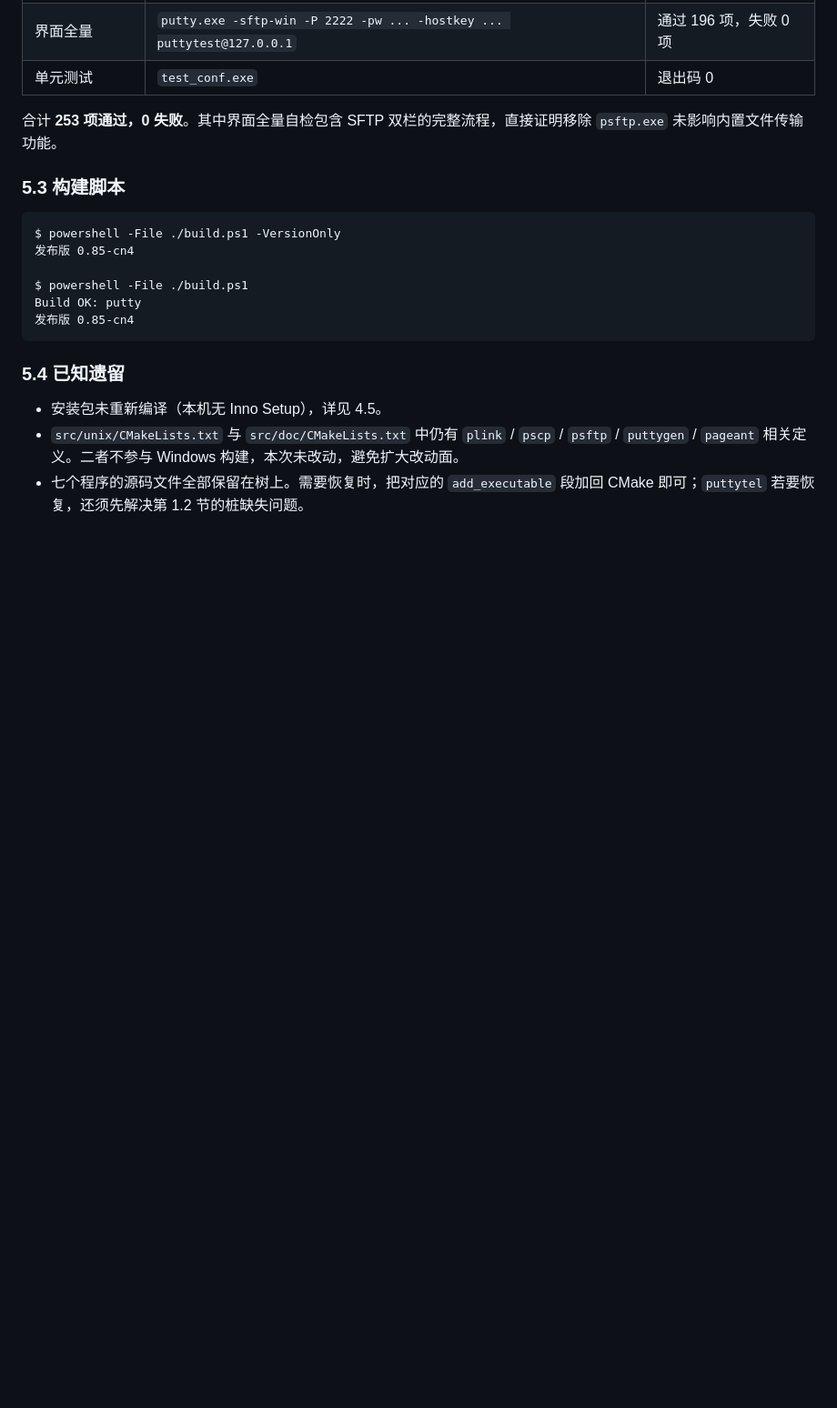
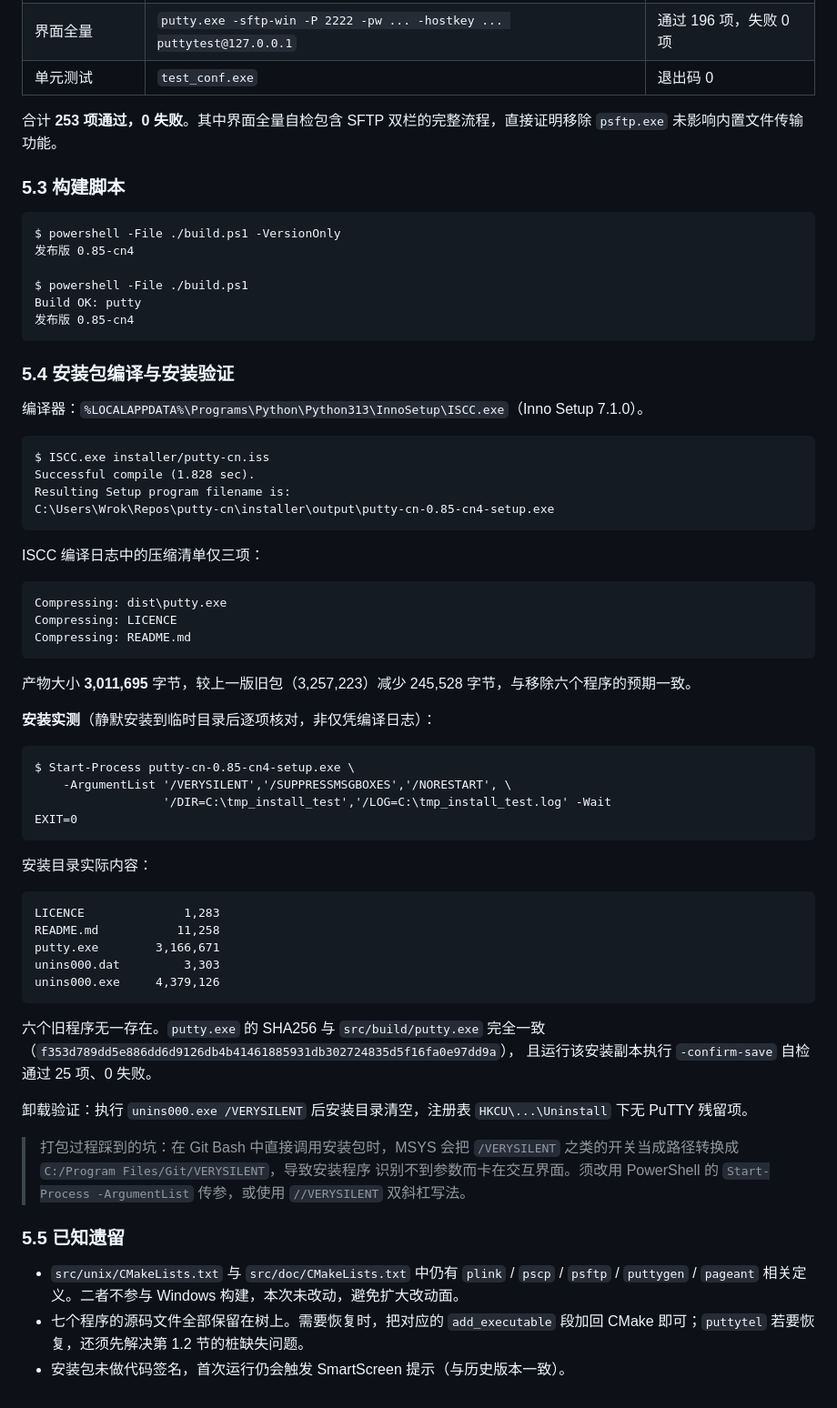
Before and after one commit to xieml0303-cyber/putty-cn, a Markdown page: reports/build-targets-prune.md, the part around one of its changes. Shown at 91% size. Drawn GitHub-style; blank space fills up the shorter version.

Commit message:
重打安装包并更正 README 基准值：本机 ISCC 位于 Python 目录而非默认路径
上一提交误判「本机未安装 Inno Setup」，实际只检查了 Program Files (x86) 默认路径，
未做全盘搜索。编译器实为 %LOCALAPPDATA%\Programs\Python\Python313\InnoSetup\ISCC.exe
（Inno Setup 7.1.0），本机历史数十次打包均使用该路径，见
workspace/reports/2026-11-05-发布v0.85-cn4.md。

- 用 ISCC 重新编译 installer/putty-cn.iss，产物 3,011,695 字节
  （旧包 3,257,223，减少 245,528，与移除六个程序吻合）
- 编译日志压缩清单仅 putty.exe / LICENCE / README.md 三项
- 静默安装实测：安装目录只有 putty.exe、LICENCE、README.md 与卸载程序，
  六个旧程序无一存在；分发的 putty.exe 哈希与构建产物一致
  （f353d789...e97dd9a），运行该副本执行 -confirm-save 自检 25 项 0 失败
- 静默卸载后目录清空，HKCU Uninstall 无残留
- README：安装包 SHA256 与 putty.exe 大小/哈希基准值同步更新
  （原记录 2,033,169 字节为旧版数值）
- 报告 4.5 节加勘误说明，新增 5.4 节记录打包与安装验证全过程

记录一处打包陷阱：Git Bash 会把 /VERYSILENT 等开关当作路径转换成
C:/Program Files/Git/VERYSILENT，安装程序识别不到参数而卡在交互界面。
须用 PowerShell Start-Process -ArgumentList 传参。

````diff
--- a/reports/build-targets-prune.md
+++ b/reports/build-targets-prune.md
@@ -190,8 +191,60 @@ Build OK: putty
 发布版 0.85-cn4
 ```
 
-### 5.4 已知遗留
+### 5.4 安装包编译与安装验证
 
-- 安装包未重新编译（本机无 Inno Setup），详见 4.5。
+编译器：`%LOCALAPPDATA%\Programs\Python\Python313\InnoSetup\ISCC.exe`（Inno Setup 7.1.0）。
+
+```
+$ ISCC.exe installer/putty-cn.iss
+Successful compile (1.828 sec).
+Resulting Setup program filename is:
+C:\Users\Wrok\Repos\putty-cn\installer\output\putty-cn-0.85-cn4-setup.exe
+```
+
+ISCC 编译日志中的压缩清单仅三项：
+
+```
+Compressing: dist\putty.exe
+Compressing: LICENCE
+Compressing: README.md
+```
+
+产物大小 **3,011,695** 字节，较上一版旧包（3,257,223）减少 245,528 字节，与移除六个程序的预期一致。
+
+**安装实测**（静默安装到临时目录后逐项核对，非仅凭编译日志）：
+
+```
+$ Start-Process putty-cn-0.85-cn4-setup.exe \
+    -ArgumentList '/VERYSILENT','/SUPPRESSMSGBOXES','/NORESTART', \
+                  '/DIR=C:\tmp_install_test','/LOG=C:\tmp_install_test.log' -Wait
+EXIT=0
+```
+
+安装目录实际内容：
+
+```
+LICENCE              1,283
+README.md           11,258
+putty.exe        3,166,671
+unins000.dat         3,303
+unins000.exe     4,379,126
+```
+
+六个旧程序无一存在。`putty.exe` 的 SHA256 与 `src/build/putty.exe` 完全一致
+（`f353d789dd5e886dd6d9126db4b41461885931db302724835d5f16fa0e97dd9a`），
+且运行该安装副本执行 `-confirm-save` 自检通过 25 项、0 失败。
+
+卸载验证：执行 `unins000.exe /VERYSILENT` 后安装目录清空，注册表
+`HKCU\...\Uninstall` 下无 PuTTY 残留项。
+
+> 打包过程踩到的坑：在 Git Bash 中直接调用安装包时，MSYS 会把 `/VERYSILENT`
+> 之类的开关当成路径转换成 `C:/Program Files/Git/VERYSILENT`，导致安装程序
+> 识别不到参数而卡在交互界面。须改用 PowerShell 的 `Start-Process -ArgumentList`
+> 传参，或使用 `//VERYSILENT` 双斜杠写法。
+
+### 5.5 已知遗留
+
 - `src/unix/CMakeLists.txt` 与 `src/doc/CMakeLists.txt` 中仍有 `plink` / `pscp` / `psftp` / `puttygen` / `pageant` 相关定义。二者不参与 Windows 构建，本次未改动，避免扩大改动面。
 - 七个程序的源码文件全部保留在树上。需要恢复时，把对应的 `add_executable` 段加回 CMake 即可；`puttytel` 若要恢复，还须先解决第 1.2 节的桩缺失问题。
+- 安装包未做代码签名，首次运行仍会触发 SmartScreen 提示（与历史版本一致）。
````
Also changed, not shown: other parts of reports/build-targets-prune.md (+4 -3 lines), README.md (+2 -2 lines).
